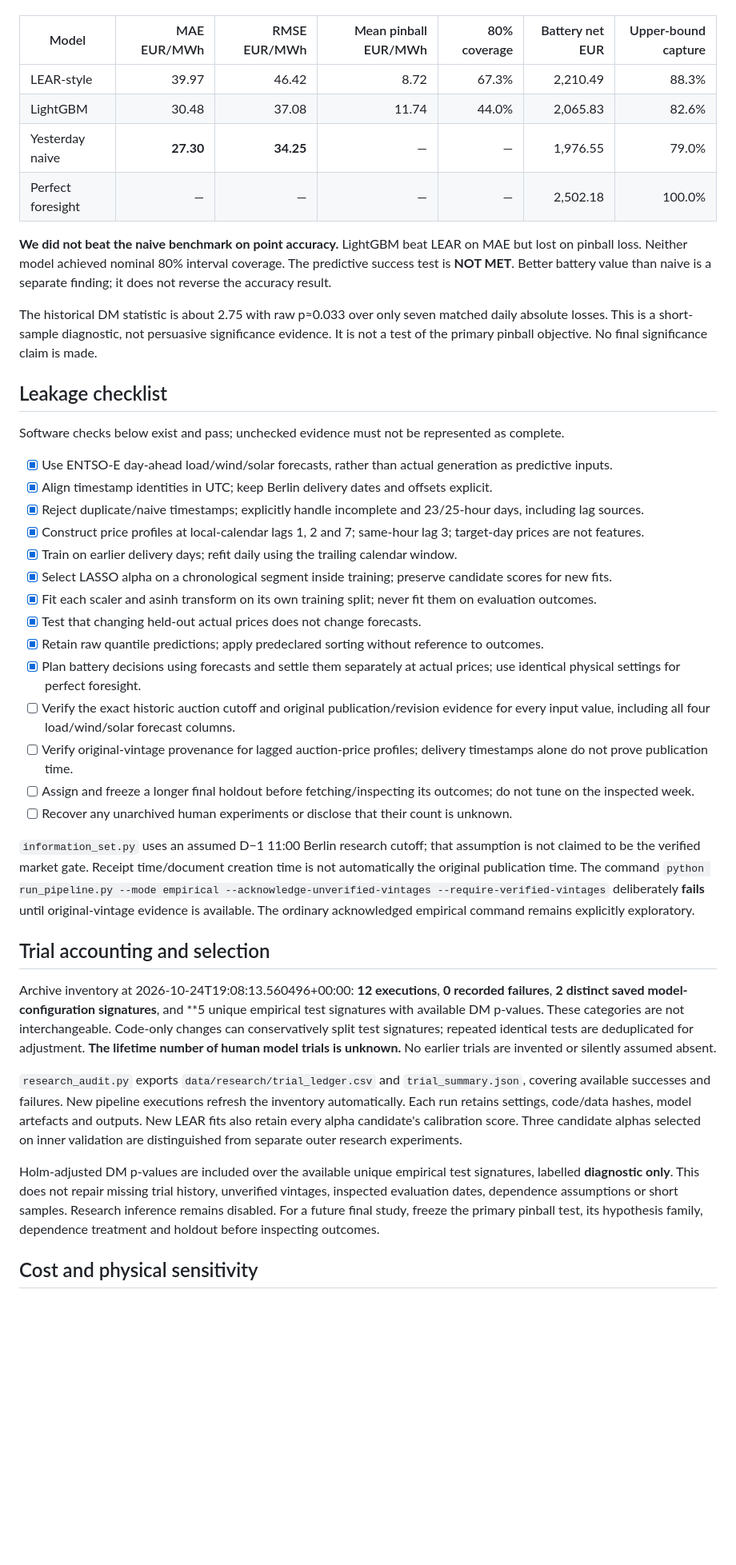
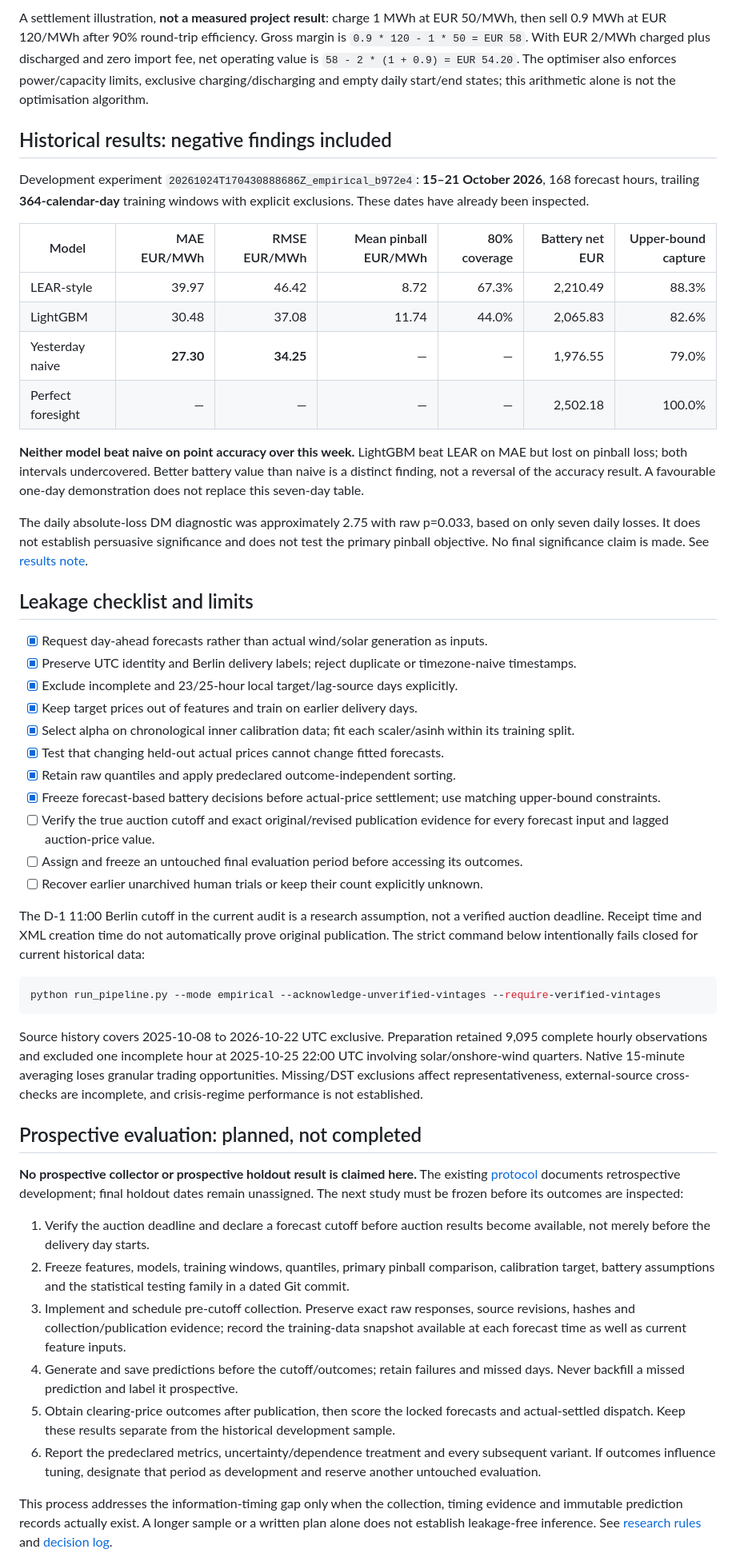
Before and after one commit to Probeginnercodes/power-price, a Markdown page: README.md, the part around one of its changes. Shown at 80% size. Drawn GitHub-style; blank space fills up the shorter version.

Commit message:
Document demo reproduction, architecture and prospective research plan

````diff
--- a/README.md
+++ b/README.md
@@ -14,3 +84,8 @@ Source experiment: `20261024T170430888686Z_empirical_b972e4`. Delivery days: **1
+A settlement illustration, **not a measured project result**: charge 1 MWh at EUR 50/MWh, then sell 0.9 MWh at EUR 120/MWh after 90% round-trip efficiency. Gross margin is `0.9 * 120 - 1 * 50 = EUR 58`. With EUR 2/MWh charged plus discharged and zero import fee, net operating value is `58 - 2 * (1 + 0.9) = EUR 54.20`. The optimiser also enforces power/capacity limits, exclusive charging/discharging and empty daily start/end states; this arithmetic alone is not the optimisation algorithm.
+
+## Historical results: negative findings included
+
+Development experiment `20261024T170430888686Z_empirical_b972e4`: **15–21 October 2026**, 168 forecast hours, trailing **364-calendar-day** training windows with explicit exclusions. These dates have already been inspected.
 
 | Model | MAE EUR/MWh | RMSE EUR/MWh | Mean pinball EUR/MWh | 80% coverage | Battery net EUR | Upper-bound capture |
 |---|---:|---:|---:|---:|---:|---:|
@@ -19,38 +94,42 @@ Source experiment: `20261024T170430888686Z_empirical_b972e4`. Delivery days: **1
 | Yesterday naive | **27.30** | **34.25** | — | — | 1,976.55 | 79.0% |
 | Perfect foresight | — | — | — | — | 2,502.18 | 100.0% |
 
-**We did not beat the naive benchmark on point accuracy.** LightGBM beat LEAR on MAE but lost on pinball loss. Neither model achieved nominal 80% interval coverage. The predictive success test is **NOT MET**. Better battery value than naive is a separate finding; it does not reverse the accuracy result.
+**Neither model beat naive on point accuracy over this week.** LightGBM beat LEAR on MAE but lost on pinball loss; both intervals undercovered. Better battery value than naive is a distinct finding, not a reversal of the accuracy result. A favourable one-day demonstration does not replace this seven-day table.
 
-The historical DM statistic is about 2.75 with raw p≈0.033 over only seven matched daily absolute losses. This is a short-sample diagnostic, not persuasive significance evidence. It is not a test of the primary pinball objective. No final significance claim is made.
+The daily absolute-loss DM diagnostic was approximately 2.75 with raw p=0.033, based on only seven daily losses. It does not establish persuasive significance and does not test the primary pinball objective. No final significance claim is made. See [results note](RESULTS_NOTE.md).
 
-## Leakage checklist
+## Leakage checklist and limits
 
-Software checks below exist and pass; unchecked evidence must not be represented as complete.
+- [x] Request day-ahead forecasts rather than actual wind/solar generation as inputs.
+- [x] Preserve UTC identity and Berlin delivery labels; reject duplicate or timezone-naive timestamps.
+- [x] Exclude incomplete and 23/25-hour local target/lag-source days explicitly.
+- [x] Keep target prices out of features and train on earlier delivery days.
+- [x] Select alpha on chronological inner calibration data; fit each scaler/asinh within its training split.
+- [x] Test that changing held-out actual prices cannot change fitted forecasts.
+- [x] Retain raw quantiles and apply predeclared outcome-independent sorting.
+- [x] Freeze forecast-based battery decisions before actual-price settlement; use matching upper-bound constraints.
+- [ ] Verify the true auction cutoff and exact original/revised publication evidence for every forecast input and lagged auction-price value.
+- [ ] Assign and freeze an untouched final evaluation period before accessing its outcomes.
+- [ ] Recover earlier unarchived human trials or keep their count explicitly unknown.
 
-- [x] Use ENTSO-E day-ahead load/wind/solar forecasts, rather than actual generation as predictive inputs.
-- [x] Align timestamp identities in UTC; keep Berlin delivery dates and offsets explicit.
-- [x] Reject duplicate/naive timestamps; explicitly handle incomplete and 23/25-hour days, including lag sources.
-- [x] Construct price profiles at local-calendar lags 1, 2 and 7; same-hour lag 3; target-day prices are not features.
-- [x] Train on earlier delivery days; refit daily using the trailing calendar window.
-- [x] Select LASSO alpha on a chronological segment inside training; preserve candidate scores for new fits.
-- [x] Fit each scaler and asinh transform on its own training split; never fit them on evaluation outcomes.
-- [x] Test that changing held-out actual prices does not change forecasts.
-- [x] Retain raw quantile predictions; apply predeclared sorting without reference to outcomes.
-- [x] Plan battery decisions using forecasts and settle them separately at actual prices; use identical physical settings for perfect foresight.
-- [ ] Verify the exact historic auction cutoff and original publication/revision evidence for every input value, including all four load/wind/solar forecast columns.
-- [ ] Verify original-vintage provenance for lagged auction-price profiles; delivery timestamps alone do not prove publication time.
-- [ ] Assign and freeze a longer final holdout before fetching/inspecting its outcomes; do not tune on the inspected week.
-- [ ] Recover any unarchived human experiments or disclose that their count is unknown.
+The D-1 11:00 Berlin cutoff in the current audit is a research assumption, not a verified auction deadline. Receipt time and XML creation time do not automatically prove original publication. The strict command below intentionally fails closed for current historical data:
 
-`information_set.py` uses an assumed D−1 11:00 Berlin research cutoff; that assumption is not claimed to be the verified market gate. Receipt time/document creation time is not automatically the original publication time. The command `python run_pipeline.py --mode empirical --acknowledge-unverified-vintages --require-verified-vintages` deliberately **fails** until original-vintage evidence is available. The ordinary acknowledged empirical command remains explicitly exploratory.
+```bash
+python run_pipeline.py --mode empirical --acknowledge-unverified-vintages --require-verified-vintages
+```
 
-## Trial accounting and selection
+Source history covers 2025-10-08 to 2026-10-22 UTC exclusive. Preparation retained 9,095 complete hourly observations and excluded one incomplete hour at 2025-10-25 22:00 UTC involving solar/onshore-wind quarters. Native 15-minute averaging loses granular trading opportunities. Missing/DST exclusions affect representativeness, external-source cross-checks are incomplete, and crisis-regime performance is not established.
 
-Archive inventory at 2026-10-24T19:08:13.560496+00:00: **12 executions**, **0 recorded failures**, **2 distinct saved model-configuration signatures**, and **5 unique empirical test signatures with available DM p-values. These categories are not interchangeable. Code-only changes can conservatively split test signatures; repeated identical tests are deduplicated for adjustment. **The lifetime number of human model trials is unknown.** No earlier trials are invented or silently assumed absent.
+## Prospective evaluation: planned, not completed
 
-`research_audit.py` exports `data/research/trial_ledger.csv` and `trial_summary.json`, covering available successes and failures. New pipeline executions refresh the inventory automatically. Each run retains settings, code/data hashes, model artefacts and outputs. New LEAR fits also retain every alpha candidate's calibration score. Three candidate alphas selected on inner validation are distinguished from separate outer research experiments.
+**No prospective collector or prospective holdout result is claimed here.** The existing [protocol](research_protocol.json) documents retrospective development; final holdout dates remain unassigned. The next study must be frozen before its outcomes are inspected:
 
-Holm-adjusted DM p-values are included over the available unique empirical test signatures, labelled **diagnostic only**. This does not repair missing trial history, unverified vintages, inspected evaluation dates, dependence assumptions or short samples. Research inference remains disabled. For a future final study, freeze the primary pinball test, its hypothesis family, dependence treatment and holdout before inspecting outcomes.
+1. Verify the auction deadline and declare a forecast cutoff before auction results become available, not merely before the delivery day starts.
+2. Freeze features, models, training windows, quantiles, primary pinball comparison, calibration target, battery assumptions and the statistical testing family in a dated Git commit.
+3. Implement and schedule pre-cutoff collection. Preserve exact raw responses, source revisions, hashes and collection/publication evidence; record the training-data snapshot available at each forecast time as well as current feature inputs.
+4. Generate and save predictions before the cutoff/outcomes; retain failures and missed days. Never backfill a missed prediction and label it prospective.
+5. Obtain clearing-price outcomes after publication, then score the locked forecasts and actual-settled dispatch. Keep these results separate from the historical development sample.
+6. Report the predeclared metrics, uncertainty/dependence treatment and every subsequent variant. If outcomes influence tuning, designate that period as development and reserve another untouched evaluation.
 
-## Cost and physical sensitivity
+This process addresses the information-timing gap only when the collection, timing evidence and immutable prediction records actually exist. A longer sample or a written plan alone does not establish leakage-free inference. See [research rules](RESEARCH_RULES.md) and [decision log](RESEARCH_DECISIONS.md).
 
````
Also changed, not shown: other parts of README.md (+91 -60 lines).
